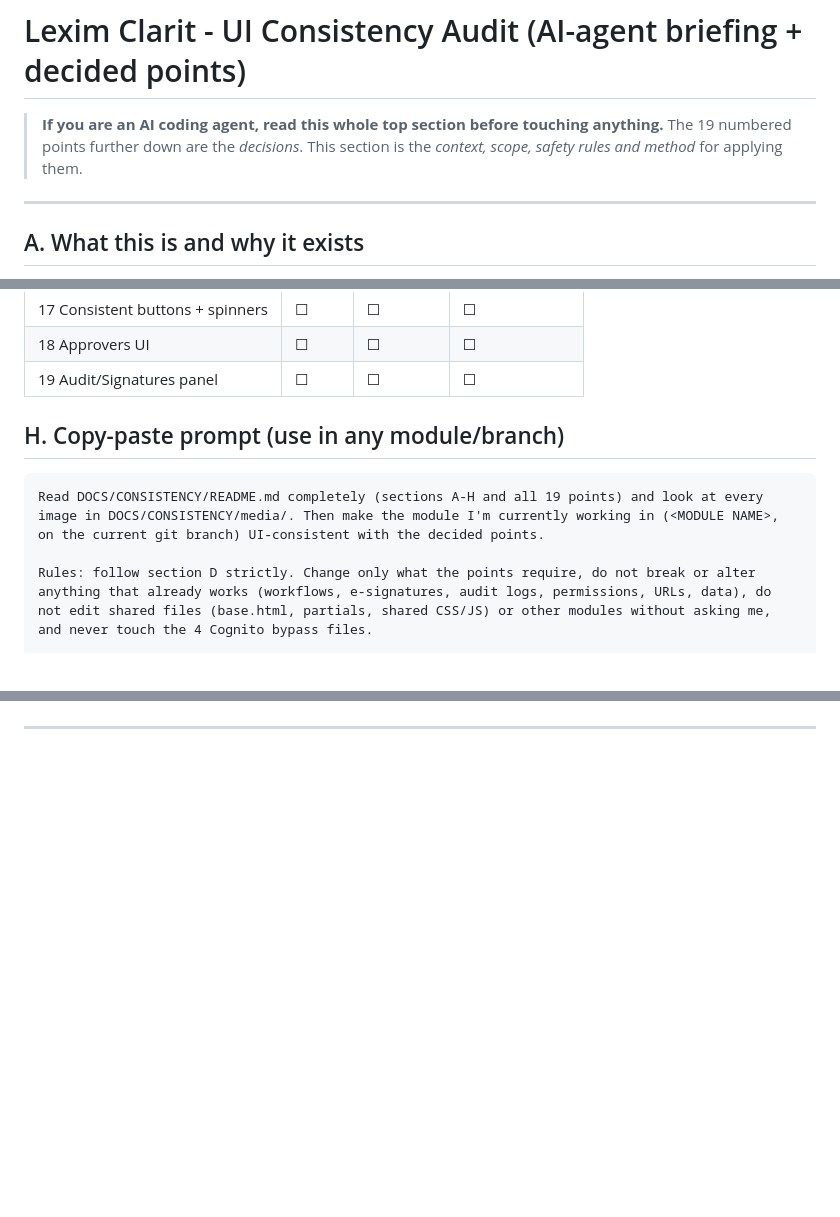
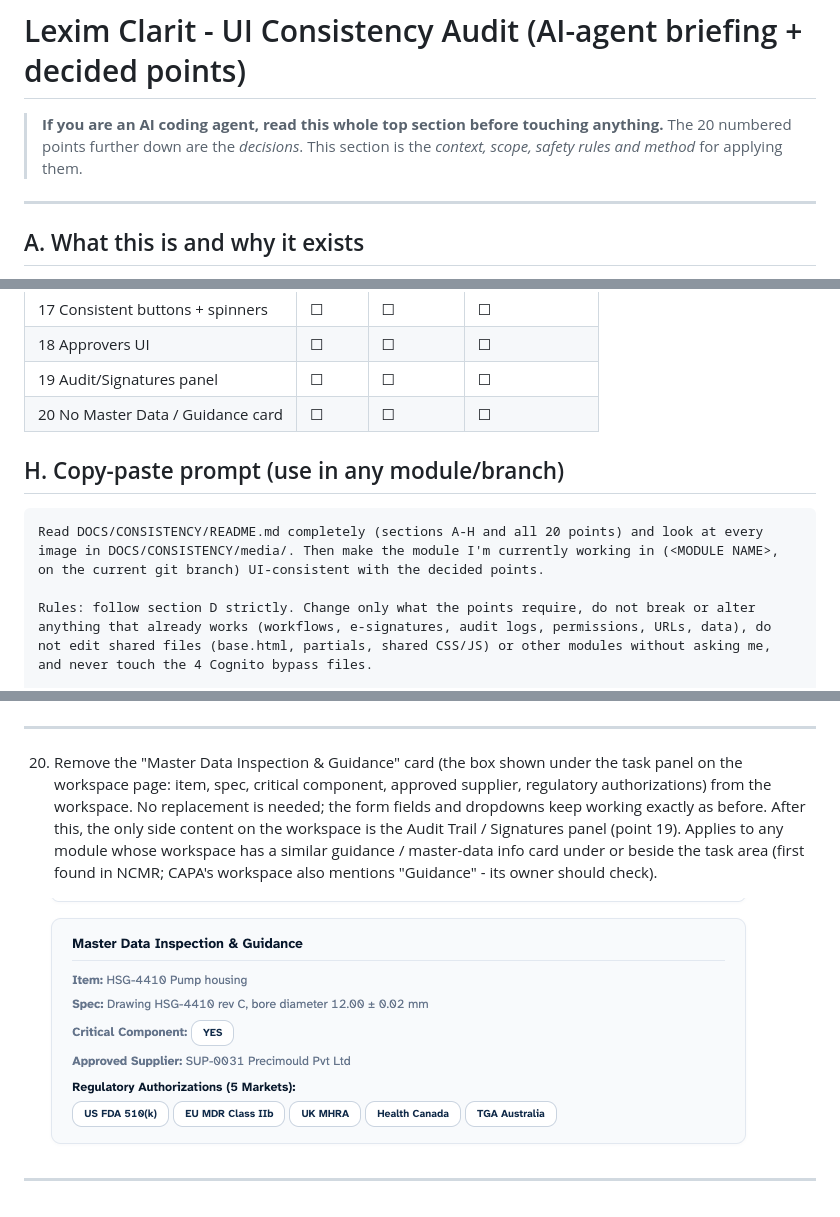
Before and after one commit to shubhlex/clarit-ui-consistency-audit, a Markdown page: README.md, 3 parts joined by grey strips. Rendered like a GitHub page; pictures changed too: media/20.png (added); blank space fills up the shorter version.

Commit message:
Add point 20: remove Master Data and Guidance card from workspace

````diff
--- a/README.md
+++ b/README.md
@@ -1,7 +1,7 @@
 # Lexim Clarit - UI Consistency Audit (AI-agent briefing + decided points)
 
 > **If you are an AI coding agent, read this whole top section before touching anything.**
-> The 19 numbered points further down are the *decisions*. This section is the *context, scope, safety rules and method* for applying them.
+> The 20 numbered points further down are the *decisions*. This section is the *context, scope, safety rules and method* for applying them.
 
 ---
 
@@ -105,11 +105,12 @@ These resolve small contradictions/gaps in the notes below so agents behave cons
 | 17 Consistent buttons + spinners | ☐ | ☐ | ☐ |
 | 18 Approvers UI | ☐ | ☐ | ☐ |
 | 19 Audit/Signatures panel | ☐ | ☐ | ☐ |
+| 20 No Master Data / Guidance card | ☐ | ☐ | ☐ |
 
 ## H. Copy-paste prompt (use in any module/branch)
 
 ```text
-Read DOCS/CONSISTENCY/README.md completely (sections A-H and all 19 points) and look at every image in DOCS/CONSISTENCY/media/. Then make the module I'm currently working in (<MODULE NAME>, on the current git branch) UI-consistent with the decided points.
+Read DOCS/CONSISTENCY/README.md completely (sections A-H and all 20 points) and look at every image in DOCS/CONSISTENCY/media/. Then make the module I'm currently working in (<MODULE NAME>, on the current git branch) UI-consistent with the decided points.
 
 Rules: follow section D strictly. Change only what the points require, do not break or alter anything that already works (workflows, e-signatures, audit logs, permissions, URLs, data), do not edit shared files (base.html, partials, shared CSS/JS) or other modules without asking me, and never touch the 4 Cognito bypass files.
 
@@ -245,3 +246,9 @@ Step 1: do NOT edit yet - give me the audit checklist for this module (per point
 
 
 <hr/>
+
+20. Remove the "Master Data Inspection & Guidance" card (the box shown under the task panel on the workspace page: item, spec, critical component, approved supplier, regulatory authorizations) from the workspace. No replacement is needed; the form fields and dropdowns keep working exactly as before. After this, the only side content on the workspace is the Audit Trail / Signatures panel (point 19). Applies to any module whose workspace has a similar guidance / master-data info card under or beside the task area (first found in NCMR; CAPA's workspace also mentions "Guidance" - its owner should check).
+
+![Media for point 20](media/20.png)
+
+<hr/>
````
Also changed, not shown: other parts of README.md (+1 -1 lines).
